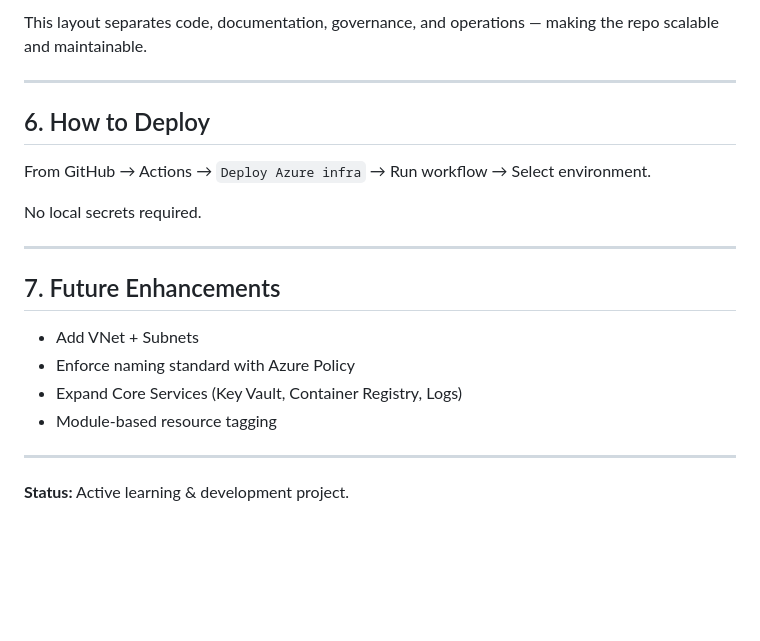
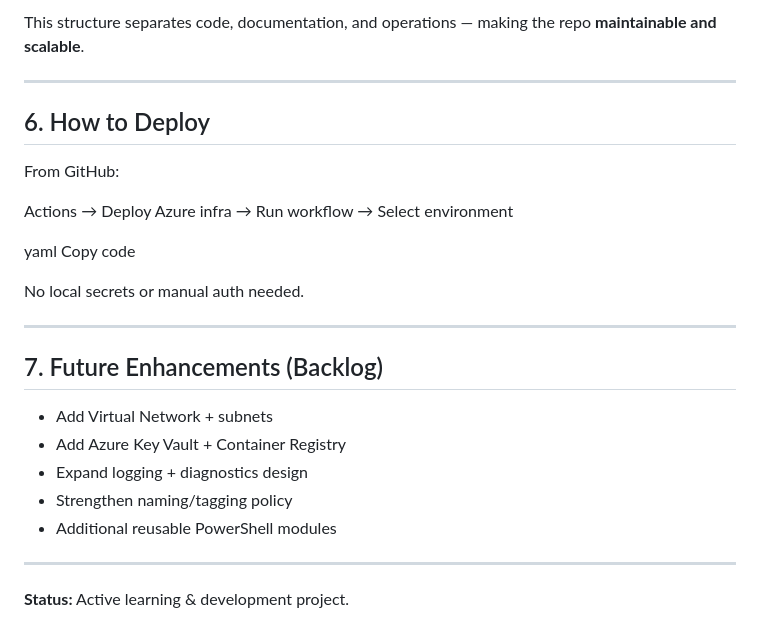
Before and after one commit to unfencedentity/cloud-org-infra, a Markdown page: README.md, the part around the change printed below. Rendered like a GitHub page; blank space fills up the shorter version.

```diff
--- a/README.md
+++ b/README.md
@@ -89,22 +97,28 @@ The deployment pipeline runs through GitHub Actions:
 
-This layout separates code, documentation, governance, and operations — making the repo scalable and maintainable.
+This structure separates code, documentation, and operations — making the repo **maintainable and scalable**.
 
 ---
 
 ## 6. How to Deploy
 
-From GitHub → Actions → `Deploy Azure infra` → Run workflow → Select environment.
+From GitHub:
 
-No local secrets required.
+Actions → Deploy Azure infra → Run workflow → Select environment
+
+yaml
+Copy code
+
+No local secrets or manual auth needed.
 
 ---
 
-## 7. Future Enhancements
+## 7. Future Enhancements (Backlog)
 
-- Add VNet + Subnets
-- Enforce naming standard with Azure Policy
-- Expand Core Services (Key Vault, Container Registry, Logs)
-- Module-based resource tagging
+- Add Virtual Network + subnets
+- Add Azure Key Vault + Container Registry
+- Expand logging + diagnostics design
+- Strengthen naming/tagging policy
+- Additional reusable PowerShell modules
 
 ---
 
```
Also changed, not shown: other parts of README.md (+37 -29 lines).
